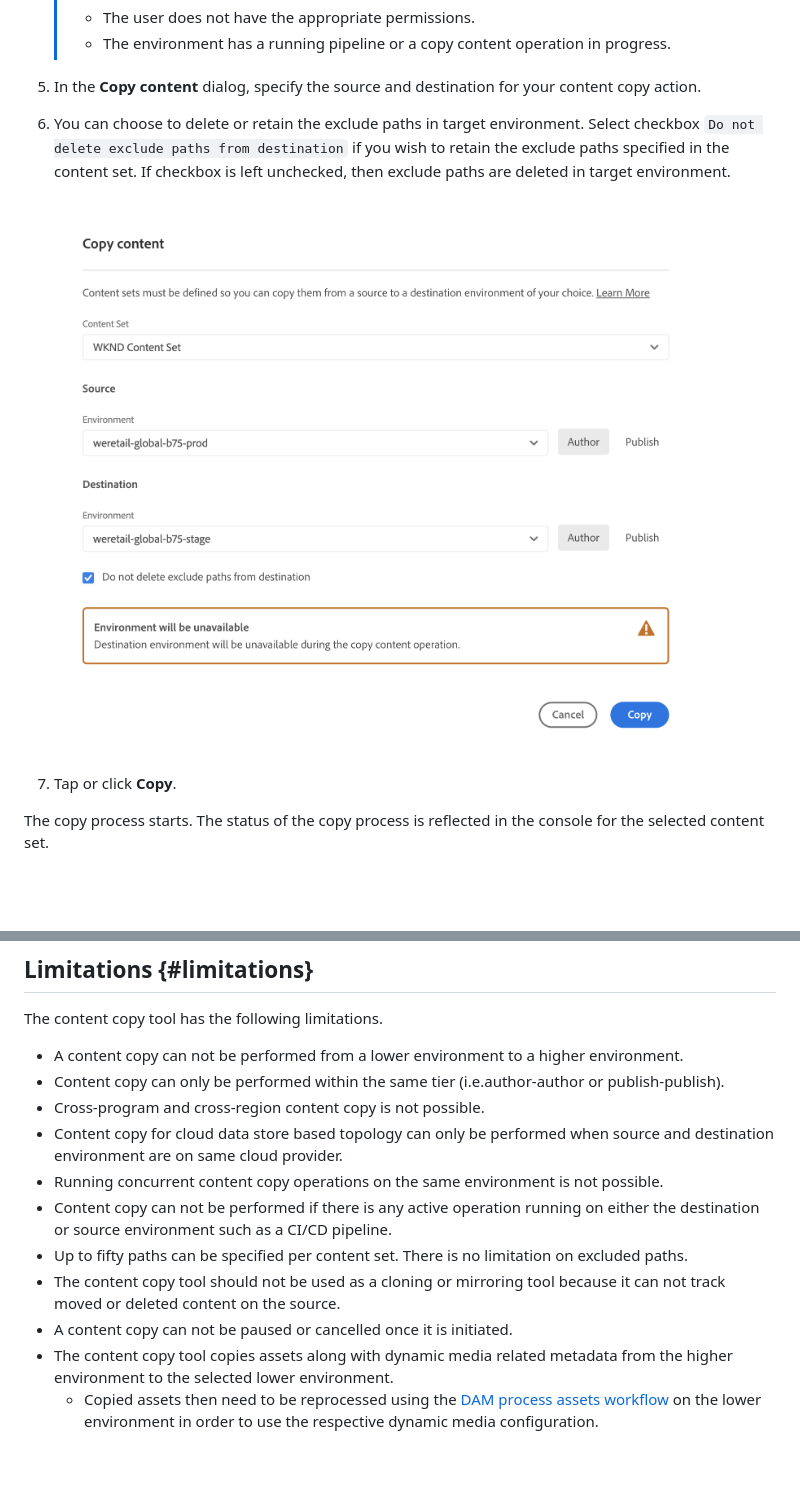
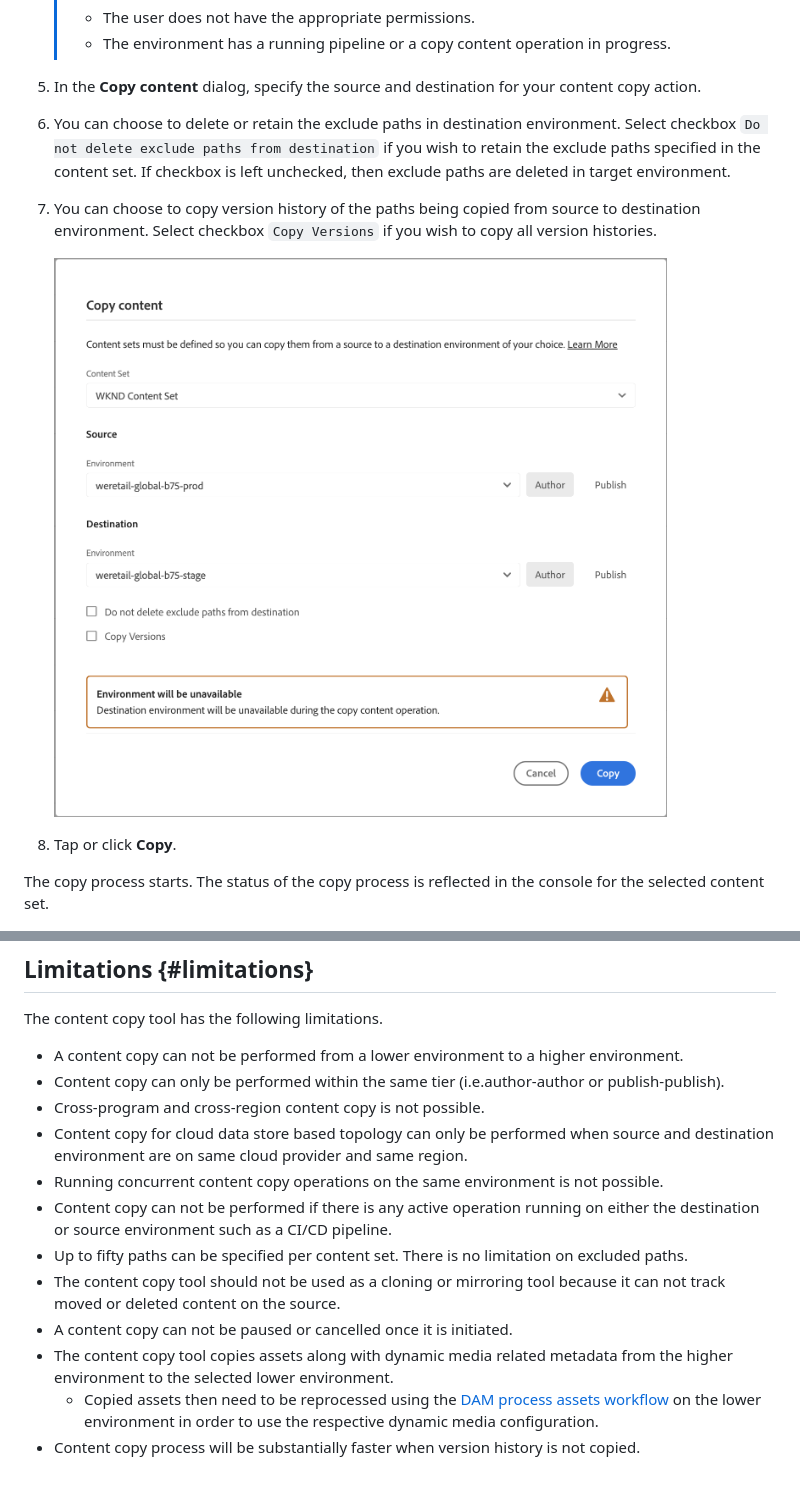
Before and after one commit to AdobeDocs/experience-manager-cloud-manager.en, a Markdown page: help/using/content-copy.md, 2 parts joined by grey strips. GitHub-like rendering; pictures changed too: help/assets/copying-content.png; blank space fills up the shorter version.

Commit message:
AMS content copy support for version history

```diff
--- a/help/using/content-copy.md
+++ b/help/using/content-copy.md
@@ -115,7 +115,9 @@ Once a content set has been created, you can use it to copy content. Follow thes
 
 1. In the **Copy content** dialog, specify the source and destination for your content copy action.
 
-1. You can choose to delete or retain the exclude paths in target environment. Select checkbox `Do not delete exclude paths from destination` if you wish to retain the exclude paths specified in the content set. If checkbox is left unchecked, then exclude paths are deleted in target environment.
+1. You can choose to delete or retain the exclude paths in destination environment. Select checkbox `Do not delete exclude paths from destination` if you wish to retain the exclude paths specified in the content set. If checkbox is left unchecked, then exclude paths are deleted in target environment.
+
+1. You can choose to copy version history of the paths being copied from source to destination environment. Select checkbox `Copy Versions` if you wish to copy all version histories.
 
    ![Copying content](/help/assets/copying-content.png)
 
@@ -152,7 +154,7 @@ The content copy tool has the following limitations.
 * A content copy can not be performed from a lower environment to a higher environment.
 * Content copy can only be performed within the same tier (i.e.author-author or publish-publish).
 * Cross-program and cross-region content copy is not possible.
-* Content copy for cloud data store based topology can only be performed when source and destination environment are on same cloud provider.
+* Content copy for cloud data store based topology can only be performed when source and destination environment are on same cloud provider and same region.
 * Running concurrent content copy operations on the same environment is not possible.
 * Content copy can not be performed if there is any active operation running on either the destination or source environment such as a CI/CD pipeline.
 * Up to fifty paths can be specified per content set. There is no limitation on excluded paths.
@@ -160,3 +162,4 @@ The content copy tool has the following limitations.
 * A content copy can not be paused or cancelled once it is initiated.
 * The content copy tool copies assets along with dynamic media related metadata from the higher environment to the selected lower environment.
   * Copied assets then need to be reprocessed using the [DAM process assets workflow](https://experienceleague.adobe.com/docs/experience-manager-65/assets/using/assets-workflow.html) on the lower environment in order to use the respective dynamic media configuration.
+* Content copy process will be substantially faster when version history is not copied.
```
